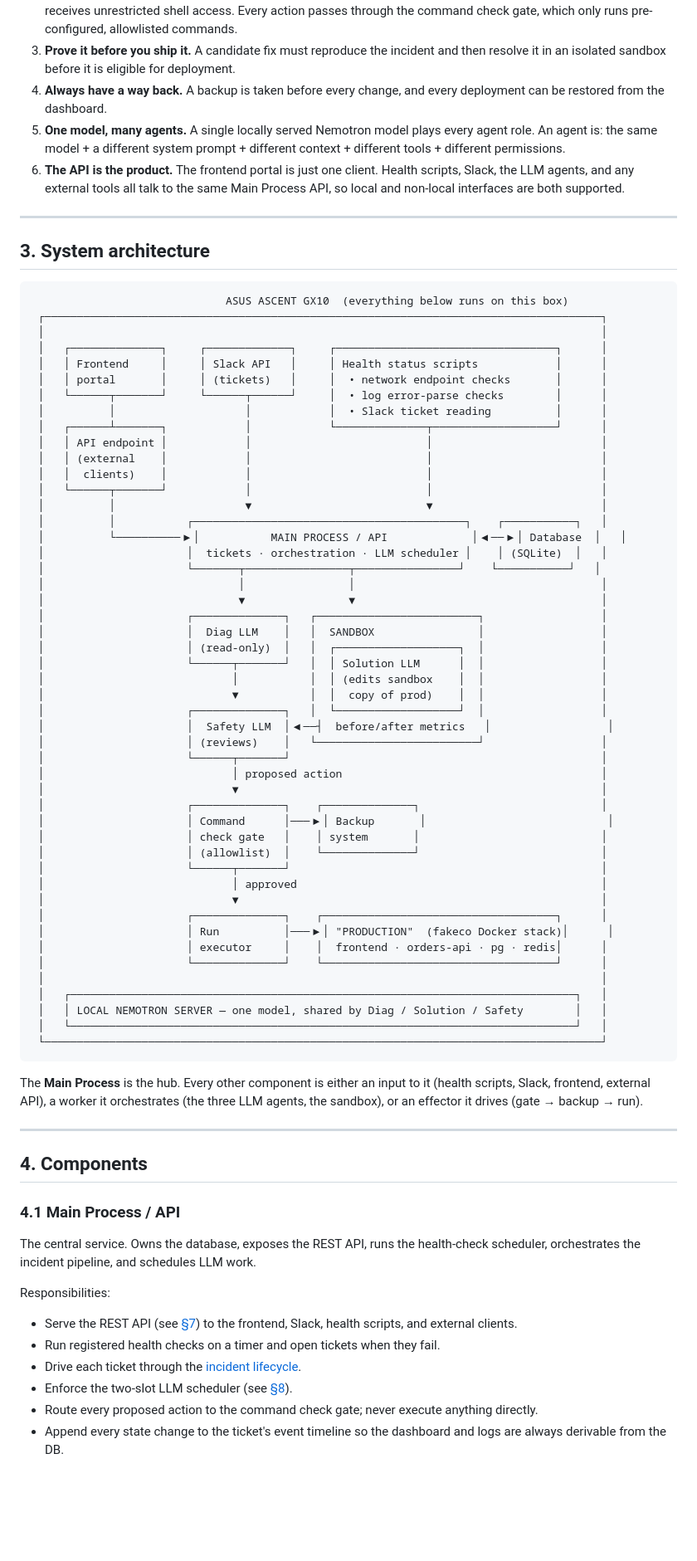
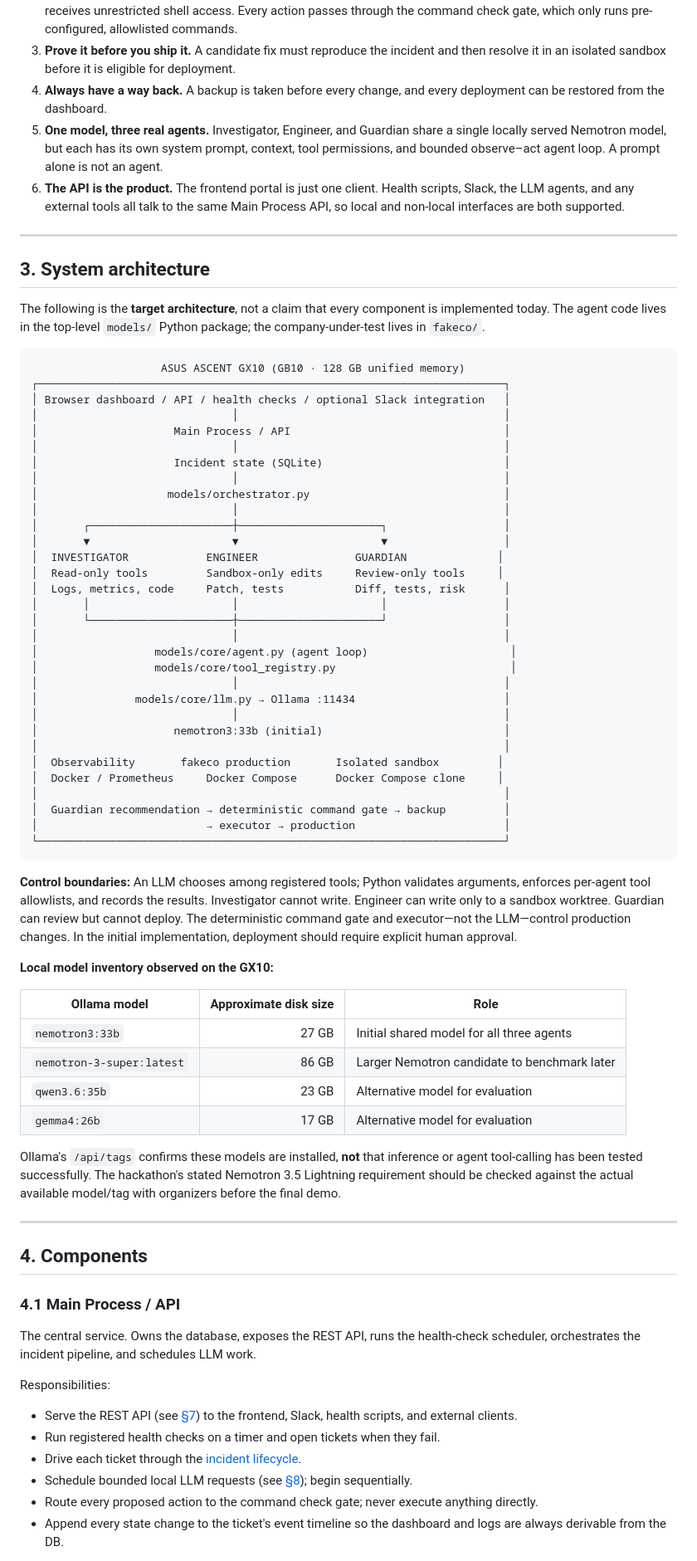
Before and after one commit to aram-ap/oca, a Markdown page: README.md, the part around one of its changes. Shown at 83% size. Rendered like a GitHub page; blank space fills up the shorter version.

````diff
--- a/README.md
+++ b/README.md
@@ -68,65 +68,61 @@ Infrastructure data uploaded  0 bytes
 2. **AI decides what should happen. Deterministic policy decides what AI is allowed to make happen.** The LLM never receives unrestricted shell access. Every action passes through the command check gate, which only runs pre-configured, allowlisted commands.
 3. **Prove it before you ship it.** A candidate fix must reproduce the incident and then resolve it in an isolated sandbox before it is eligible for deployment.
 4. **Always have a way back.** A backup is taken before every change, and every deployment can be restored from the dashboard.
-5. **One model, many agents.** A single locally served Nemotron model plays every agent role. An agent is: the same model + a different system prompt + different context + different tools + different permissions.
+5. **One model, three real agents.** Investigator, Engineer, and Guardian share a single locally served Nemotron model, but each has its own system prompt, context, tool permissions, and bounded observe–act agent loop. A prompt alone is not an agent.
 6. **The API is the product.** The frontend portal is just one client. Health scripts, Slack, the LLM agents, and any external tools all talk to the same Main Process API, so local and non-local interfaces are both supported.
 
 ---
 
 ## 3. System architecture
 
-```
-                              ASUS ASCENT GX10  (everything below runs on this box)
- ┌──────────────────────────────────────────────────────────────────────────────────────┐
- │                                                                                      │
- │   ┌──────────────┐     ┌─────────────┐     ┌──────────────────────────────────┐      │
- │   │ Frontend     │     │ Slack API   │     │ Health status scripts            │      │
- │   │ portal       │     │ (tickets)   │     │  • network endpoint checks       │      │
- │   └──────┬───────┘     └──────┬──────┘     │  • log error-parse checks        │      │
- │          │                    │            │  • Slack ticket reading          │      │
- │   ┌──────┴───────┐            │            └──────────────┬───────────────────┘      │
- │   │ API endpoint │            │                           │                          │
- │   │ (external    │            │                           │                          │
- │   │  clients)    │            │                           │                          │
- │   └──────┬───────┘            │                           │                          │
- │          │                    ▼                           ▼                          │
- │          │           ┌──────────────────────────────────────────┐    ┌───────────┐   │
- │          └──────────▶│           MAIN PROCESS / API             │◀──▶│ Database  │   │
- │                      │  tickets · orchestration · LLM scheduler │    │ (SQLite)  │   │
- │                      └───────┬────────────────┬────────────────┘    └───────────┘   │
- │                              │                │                                      │
- │                              ▼                ▼                                      │
- │                      ┌──────────────┐   ┌─────────────────────────┐                  │
- │                      │  Diag LLM    │   │  SANDBOX                │                  │
- │                      │ (read-only)  │   │  ┌───────────────────┐  │                  │
- │                      └──────┬───────┘   │  │ Solution LLM      │  │                  │
- │                             │           │  │ (edits sandbox    │  │                  │
- │                             ▼           │  │  copy of prod)    │  │                  │
- │                      ┌──────────────┐   │  └───────────────────┘  │                  │
- │                      │  Safety LLM  │◀──┤  before/after metrics   │                  │
- │                      │ (reviews)    │   └─────────────────────────┘                  │
- │                      └──────┬───────┘                                                │
- │                             │ proposed action                                        │
- │                             ▼                                                        │
- │                      ┌──────────────┐    ┌──────────────┐                            │
- │                      │ Command      │───▶│ Backup       │                            │
- │                      │ check gate   │    │ system       │                            │
- │                      │ (allowlist)  │    └──────────────┘                            │
- │                      └──────┬───────┘                                                │
- │                             │ approved                                               │
- │                             ▼                                                        │
- │                      ┌──────────────┐    ┌────────────────────────────────────┐      │
- │                      │ Run          │───▶│ "PRODUCTION"  (fakeco Docker stack)│      │
- │                      │ executor     │    │  frontend · orders-api · pg · redis│      │
- │                      └──────────────┘    └────────────────────────────────────┘      │
- │                                                                                      │
- │   ┌──────────────────────────────────────────────────────────────────────────────┐   │
- │   │ LOCAL NEMOTRON SERVER — one model, shared by Diag / Solution / Safety        │   │
- │   └──────────────────────────────────────────────────────────────────────────────┘   │
- └──────────────────────────────────────────────────────────────────────────────────────┘
+The following is the **target architecture**, not a claim that every component is implemented today. The agent code lives in the top-level `models/` Python package; the company-under-test lives in `fakeco/`.
+
+```text
+                    ASUS ASCENT GX10 (GB10 · 128 GB unified memory)
+┌────────────────────────────────────────────────────────────────────────┐
+│ Browser dashboard / API / health checks / optional Slack integration   │
+│                              │                                         │
+│                     Main Process / API                                 │
+│                              │                                         │
+│                     Incident state (SQLite)                            │
+│                              │                                         │
+│                    models/orchestrator.py                              │
+│                              │                                         │
+│       ┌──────────────────────┼──────────────────────┐                  │
+│       ▼                      ▼                      ▼                  │
+│  INVESTIGATOR            ENGINEER               GUARDIAN              │
+│  Read-only tools         Sandbox-only edits     Review-only tools     │
+│  Logs, metrics, code     Patch, tests           Diff, tests, risk      │
+│       │                      │                      │                  │
+│       └──────────────────────┼──────────────────────┘                  │
+│                              │                                         │
+│                  models/core/agent.py (agent loop)                      │
+│                  models/core/tool_registry.py                           │
+│                              │                                         │
+│               models/core/llm.py → Ollama :11434                       │
+│                              │                                         │
+│                     nemotron3:33b (initial)                            │
+│                                                                        │
+│  Observability       fakeco production       Isolated sandbox         │
+│  Docker / Prometheus     Docker Compose      Docker Compose clone     │
+│                                                                        │
+│  Guardian recommendation → deterministic command gate → backup         │
+│                          → executor → production                       │
+└────────────────────────────────────────────────────────────────────────┘
 ```
 
-The **Main Process** is the hub. Every other component is either an input to it (health scripts, Slack, frontend, external API), a worker it orchestrates (the three LLM agents, the sandbox), or an effector it drives (gate → backup → run).
+**Control boundaries:** An LLM chooses among registered tools; Python validates arguments, enforces per-agent tool allowlists, and records the results. Investigator cannot write. Engineer can write only to a sandbox worktree. Guardian can review but cannot deploy. The deterministic command gate and executor—not the LLM—control production changes. In the initial implementation, deployment should require explicit human approval.
+
+**Local model inventory observed on the GX10:**
+
+| Ollama model | Approximate disk size | Role |
+| --- | ---: | --- |
+| `nemotron3:33b` | 27 GB | Initial shared model for all three agents |
+| `nemotron-3-super:latest` | 86 GB | Larger Nemotron candidate to benchmark later |
+| `qwen3.6:35b` | 23 GB | Alternative model for evaluation |
+| `gemma4:26b` | 17 GB | Alternative model for evaluation |
+
+Ollama's `/api/tags` confirms these models are installed, **not** that inference or agent tool-calling has been tested successfully. The hackathon's stated Nemotron 3.5 Lightning requirement should be checked against the actual available model/tag with organizers before the final demo.
 
 ---
 
@@ -141,7 +137,7 @@ Responsibilities:
 - Serve the REST API (see [§7](#7-api-reference)) to the frontend, Slack, health scripts, and external clients.
 - Run registered health checks on a timer and open tickets when they fail.
 - Drive each ticket through the [incident lifecycle](#5-incident-lifecycle).
-- Enforce the two-slot LLM scheduler (see [§8](#8-llm-scheduling-and-vram)).
+- Schedule bounded local LLM requests (see [§8](#8-llm-scheduling-and-vram)); begin sequentially.
 - Route every proposed action to the command check gate; never execute anything directly.
 - Append every state change to the ticket's event timeline so the dashboard and logs are always derivable from the DB.
 
````
Also changed, not shown: other parts of README.md (+121 -98 lines).
